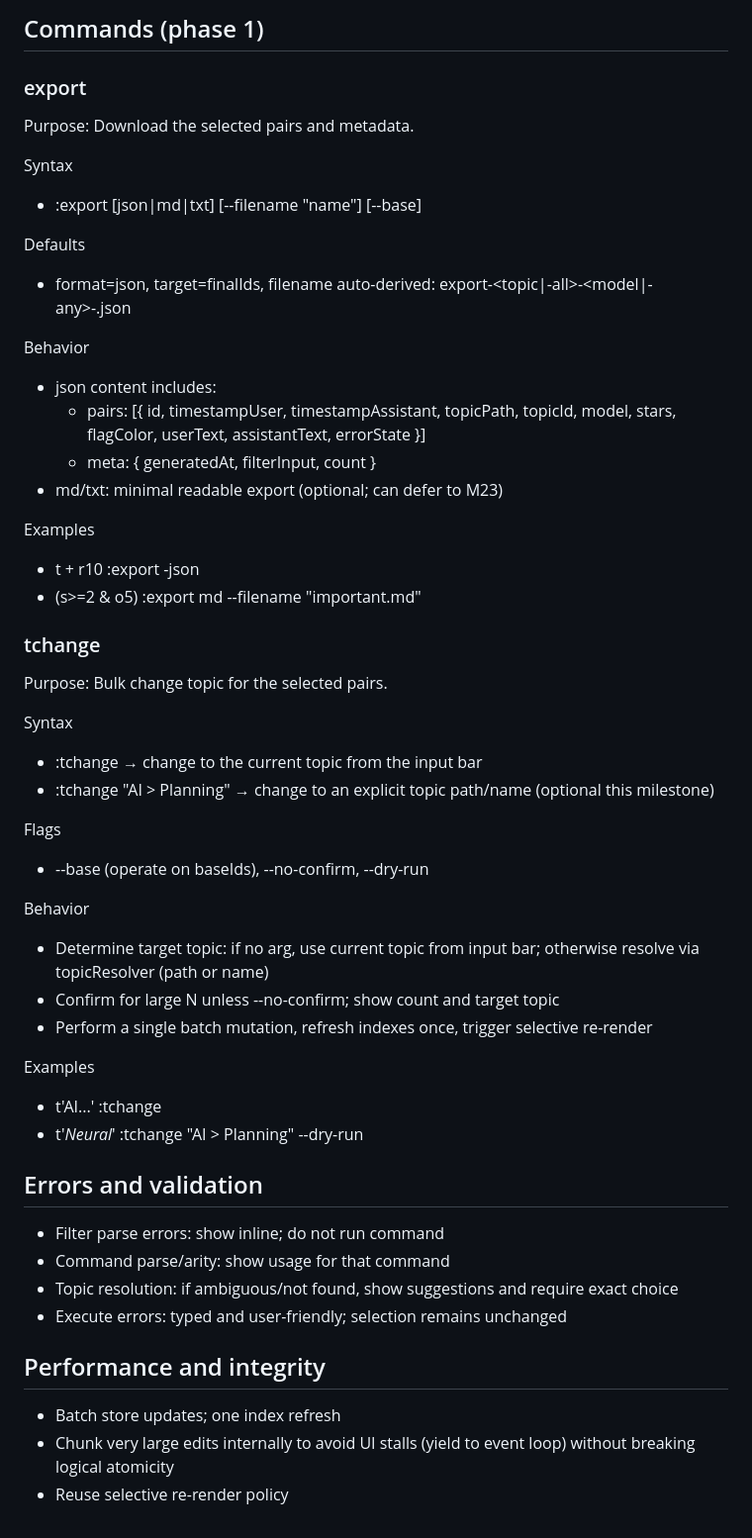
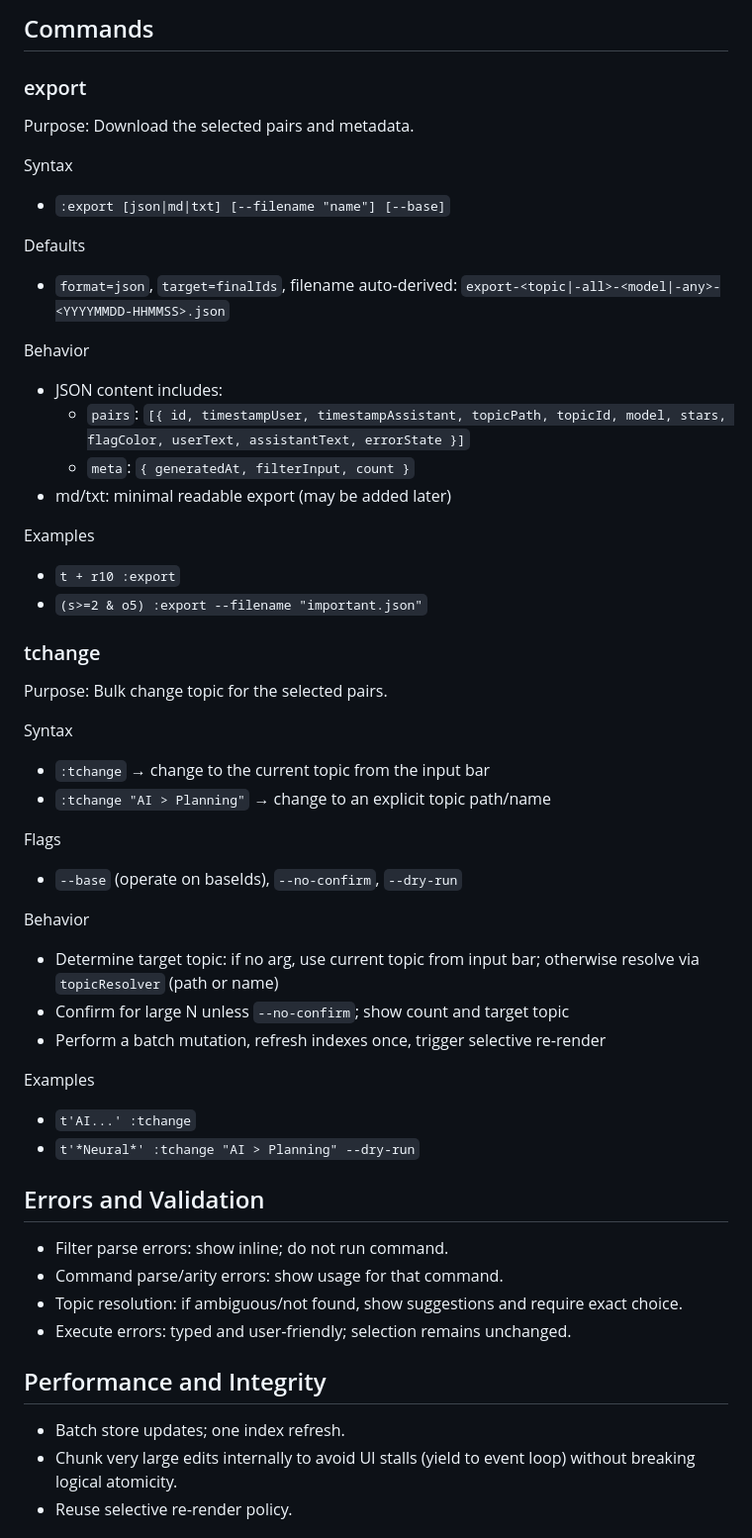
Before and after one commit to ebuyakin/maichat, a Markdown page: docs/colon_commands_spec.md, the part around one of its changes. Shown at 99% size. GitHub-like rendering.

```diff
--- a/docs/colon_commands_spec.md
+++ b/docs/colon_commands_spec.md
@@ -60,52 +55,52 @@ Examples
 
-## Commands (phase 1)
+## Commands
 
 ### export
 Purpose: Download the selected pairs and metadata.
 
 Syntax
-- :export [json|md|txt] [--filename "name"] [--base]
+- `:export [json|md|txt] [--filename "name"] [--base]`
 
 Defaults
-- format=json, target=finalIds, filename auto-derived: export-<topic|-all>-<model|-any>-<YYYYMMDD-HHMMSS>.json
+- `format=json`, `target=finalIds`, filename auto‑derived: `export-<topic|-all>-<model|-any>-<YYYYMMDD-HHMMSS>.json`
 
 Behavior
-- json content includes:
-  - pairs: [{ id, timestampUser, timestampAssistant, topicPath, topicId, model, stars, flagColor, userText, assistantText, errorState }]
-  - meta: { generatedAt, filterInput, count }
-- md/txt: minimal readable export (optional; can defer to M23)
+- JSON content includes:
+  - `pairs`: `[{ id, timestampUser, timestampAssistant, topicPath, topicId, model, stars, flagColor, userText, assistantText, errorState }]`
+  - `meta`: `{ generatedAt, filterInput, count }`
+- md/txt: minimal readable export (may be added later)
 
 Examples
-- t + r10 :export -json
-- (s>=2 & o5) :export md --filename "important.md"
+- `t + r10 :export`
+- `(s>=2 & o5) :export --filename "important.json"`
 
 ### tchange
 Purpose: Bulk change topic for the selected pairs.
 
 Syntax
-- :tchange                  → change to the current topic from the input bar
-- :tchange "AI > Planning"  → change to an explicit topic path/name (optional this milestone)
+- `:tchange`                  → change to the current topic from the input bar
+- `:tchange "AI > Planning"` → change to an explicit topic path/name
 
 Flags
-- --base (operate on baseIds), --no-confirm, --dry-run
+- `--base` (operate on baseIds), `--no-confirm`, `--dry-run`
 
 Behavior
-- Determine target topic: if no arg, use current topic from input bar; otherwise resolve via topicResolver (path or name)
-- Confirm for large N unless --no-confirm; show count and target topic
-- Perform a single batch mutation, refresh indexes once, trigger selective re-render
+- Determine target topic: if no arg, use current topic from input bar; otherwise resolve via `topicResolver` (path or name)
+- Confirm for large N unless `--no-confirm`; show count and target topic
+- Perform a batch mutation, refresh indexes once, trigger selective re‑render
 
 Examples
-- t'AI...' :tchange
-- t'*Neural*' :tchange "AI > Planning" --dry-run
+- `t'AI...' :tchange`
+- `t'*Neural*' :tchange "AI > Planning" --dry-run`
 
-## Errors and validation
-- Filter parse errors: show inline; do not run command
-- Command parse/arity: show usage for that command
-- Topic resolution: if ambiguous/not found, show suggestions and require exact choice
-- Execute errors: typed and user-friendly; selection remains unchanged
+## Errors and Validation
+- Filter parse errors: show inline; do not run command.
+- Command parse/arity errors: show usage for that command.
+- Topic resolution: if ambiguous/not found, show suggestions and require exact choice.
+- Execute errors: typed and user‑friendly; selection remains unchanged.
 
-## Performance and integrity
-- Batch store updates; one index refresh
-- Chunk very large edits internally to avoid UI stalls (yield to event loop) without breaking logical atomicity
-- Reuse selective re-render policy
+## Performance and Integrity
+- Batch store updates; one index refresh.
+- Chunk very large edits internally to avoid UI stalls (yield to event loop) without breaking logical atomicity.
+- Reuse selective re‑render policy.
 
```
Also changed, not shown: other parts of docs/colon_commands_spec.md (+37 -64 lines), docs/ARCHITECTURE.md (+3 -0 lines), docs/cli_filtering_language.md (+2 -0 lines).
